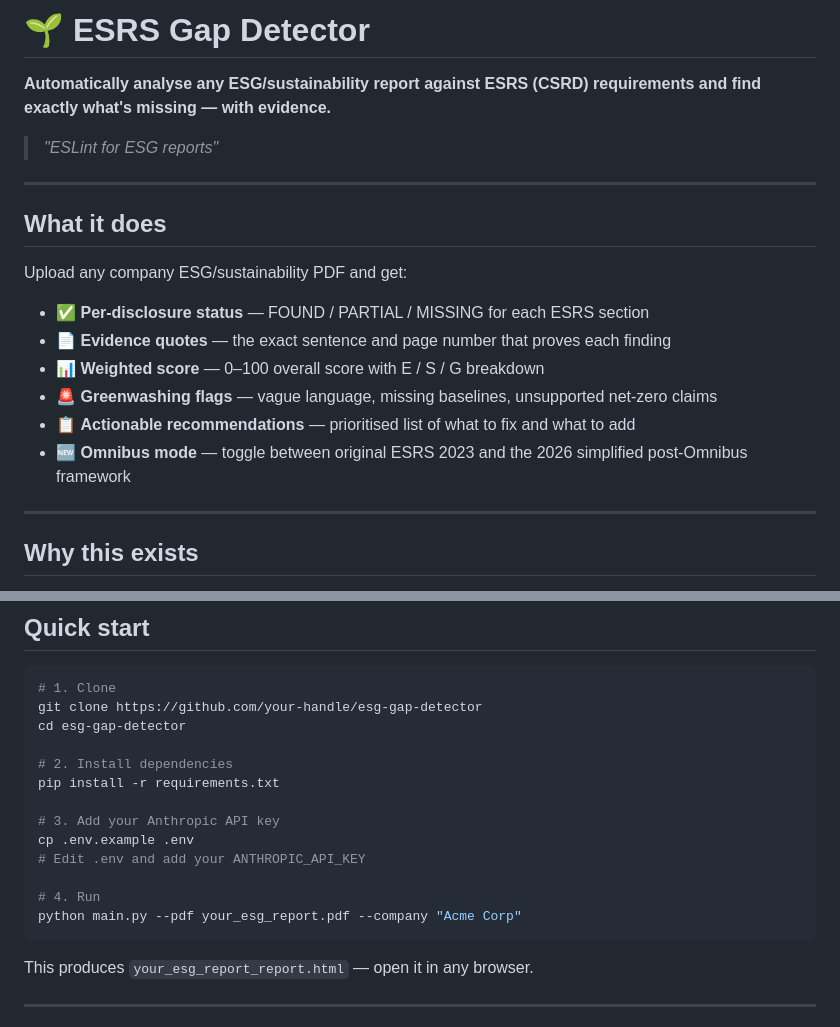
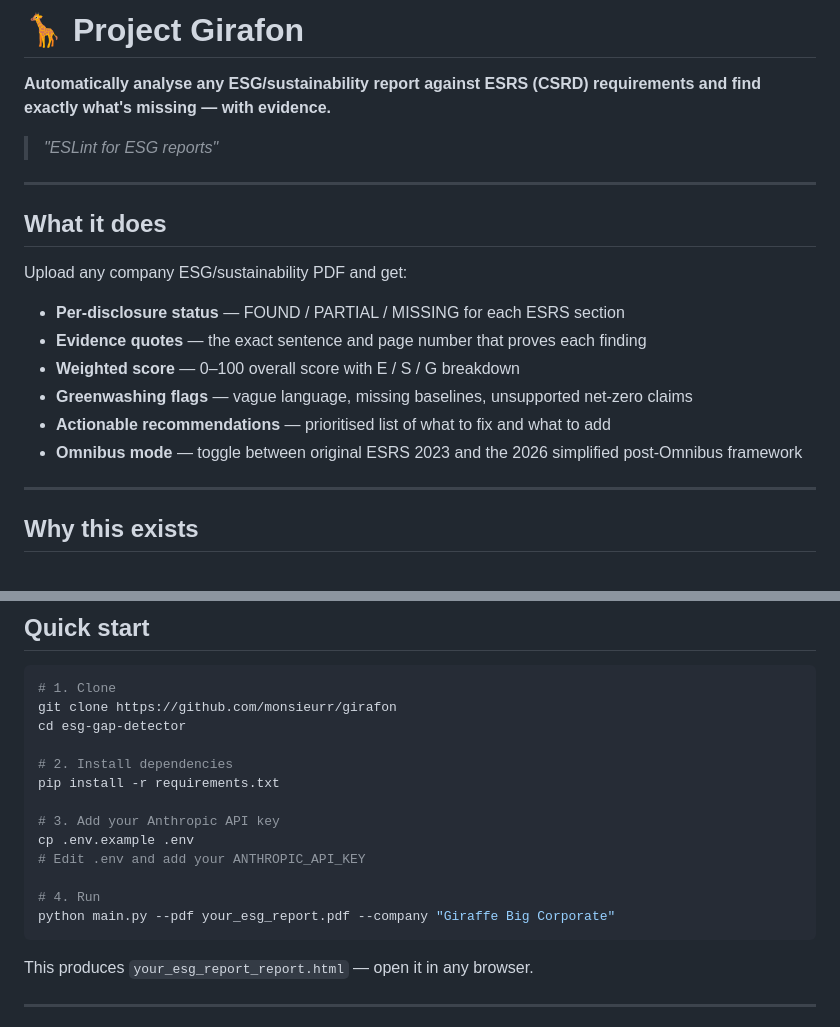
Before and after one commit to monsieurr/girafon, a Markdown page: README.md, 2 parts joined by grey strips. Drawn GitHub-style.

````diff
--- a/README.md
+++ b/README.md
@@ -1,4 +1,4 @@
-# 🌱 ESRS Gap Detector
+# 🦒 Project Girafon
 
 **Automatically analyse any ESG/sustainability report against ESRS (CSRD) requirements and find exactly what's missing — with evidence.**
 
@@ -10,12 +10,12 @@
 
 Upload any company ESG/sustainability PDF and get:
 
-- ✅ **Per-disclosure status** — FOUND / PARTIAL / MISSING for each ESRS section
-- 📄 **Evidence quotes** — the exact sentence and page number that proves each finding
-- 📊 **Weighted score** — 0–100 overall score with E / S / G breakdown
-- 🚨 **Greenwashing flags** — vague language, missing baselines, unsupported net-zero claims
-- 📋 **Actionable recommendations** — prioritised list of what to fix and what to add
-- 🆕 **Omnibus mode** — toggle between original ESRS 2023 and the 2026 simplified post-Omnibus framework
+-  **Per-disclosure status** — FOUND / PARTIAL / MISSING for each ESRS section
+-  **Evidence quotes** — the exact sentence and page number that proves each finding
+-  **Weighted score** — 0–100 overall score with E / S / G breakdown
+-  **Greenwashing flags** — vague language, missing baselines, unsupported net-zero claims
+-  **Actionable recommendations** — prioritised list of what to fix and what to add
+-  **Omnibus mode** — toggle between original ESRS 2023 and the 2026 simplified post-Omnibus framework
 
 ---
 
@@ -65,7 +65,7 @@ python main.py --pdf report.pdf
 
 ```bash
 # 1. Clone
-git clone https://github.com/your-handle/esg-gap-detector
+git clone https://github.com/monsieurr/girafon
 cd esg-gap-detector
 
 # 2. Install dependencies
@@ -76,7 +76,7 @@ cp .env.example .env
 # Edit .env and add your ANTHROPIC_API_KEY
 
 # 4. Run
-python main.py --pdf your_esg_report.pdf --company "Acme Corp"
+python main.py --pdf your_esg_report.pdf --company "Giraffe Big Corporate"
 ```
 
 This produces `your_esg_report_report.html` — open it in any browser.
````
